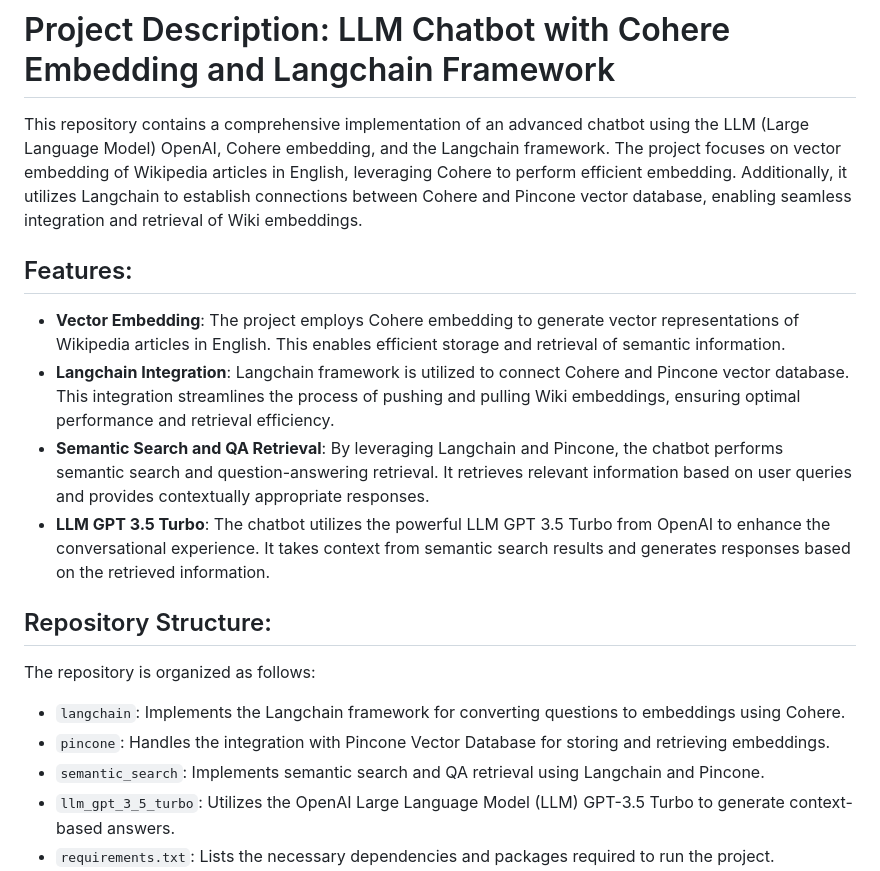
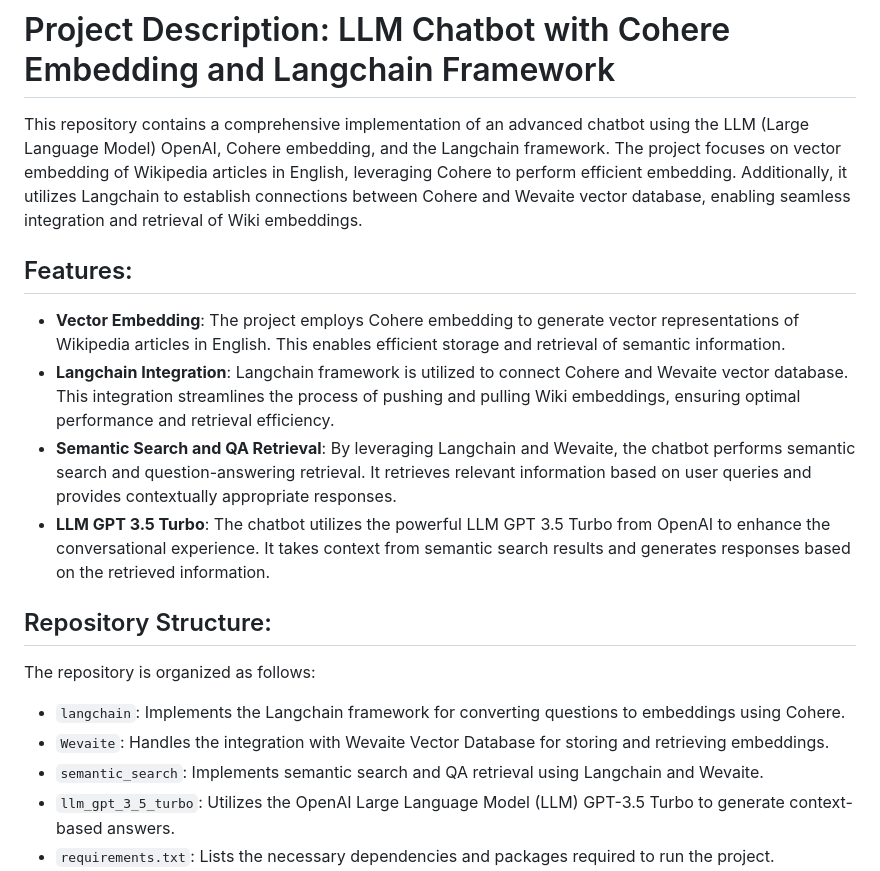
Before and after one commit to Tobaisfire/AI-ChatBOT-LLM, a Markdown page: README.md, the part around the change. GitHub-like rendering.

```diff
--- a/README.md
+++ b/README.md
@@ -1,19 +1,19 @@
 
 # Project Description: LLM Chatbot with Cohere Embedding and Langchain Framework
 
-This repository contains a comprehensive implementation of an advanced chatbot using the LLM (Large Language Model) OpenAI, Cohere embedding, and the Langchain framework. The project focuses on vector embedding of Wikipedia articles in English, leveraging Cohere to perform efficient embedding. Additionally, it utilizes Langchain to establish connections between Cohere and Pincone vector database, enabling seamless integration and retrieval of Wiki embeddings.
+This repository contains a comprehensive implementation of an advanced chatbot using the LLM (Large Language Model) OpenAI, Cohere embedding, and the Langchain framework. The project focuses on vector embedding of Wikipedia articles in English, leveraging Cohere to perform efficient embedding. Additionally, it utilizes Langchain to establish connections between Cohere and Wevaite vector database, enabling seamless integration and retrieval of Wiki embeddings.
 
 ## Features:
 - **Vector Embedding**: The project employs Cohere embedding to generate vector representations of Wikipedia articles in English. This enables efficient storage and retrieval of semantic information.
-- **Langchain Integration**: Langchain framework is utilized to connect Cohere and Pincone vector database. This integration streamlines the process of pushing and pulling Wiki embeddings, ensuring optimal performance and retrieval efficiency.
-- **Semantic Search and QA Retrieval**: By leveraging Langchain and Pincone, the chatbot performs semantic search and question-answering retrieval. It retrieves relevant information based on user queries and provides contextually appropriate responses.
+- **Langchain Integration**: Langchain framework is utilized to connect Cohere and Wevaite vector database. This integration streamlines the process of pushing and pulling Wiki embeddings, ensuring optimal performance and retrieval efficiency.
+- **Semantic Search and QA Retrieval**: By leveraging Langchain and Wevaite, the chatbot performs semantic search and question-answering retrieval. It retrieves relevant information based on user queries and provides contextually appropriate responses.
 - **LLM GPT 3.5 Turbo**: The chatbot utilizes the powerful LLM GPT 3.5 Turbo from OpenAI to enhance the conversational experience. It takes context from semantic search results and generates responses based on the retrieved information.
 
 ## Repository Structure:
 The repository is organized as follows:
 - `langchain`: Implements the Langchain framework for converting questions to embeddings using Cohere.
-- `pincone`: Handles the integration with Pincone Vector Database for storing and retrieving embeddings.
-- `semantic_search`: Implements semantic search and QA retrieval using Langchain and Pincone.
+- `Wevaite`: Handles the integration with Wevaite Vector Database for storing and retrieving embeddings.
+- `semantic_search`: Implements semantic search and QA retrieval using Langchain and Wevaite.
 - `llm_gpt_3_5_turbo`: Utilizes the OpenAI Large Language Model (LLM) GPT-3.5 Turbo to generate context-based answers.
 - `requirements.txt`: Lists the necessary dependencies and packages required to run the project.
 - `LICENSE`: Specifies the license information for the project.
```
